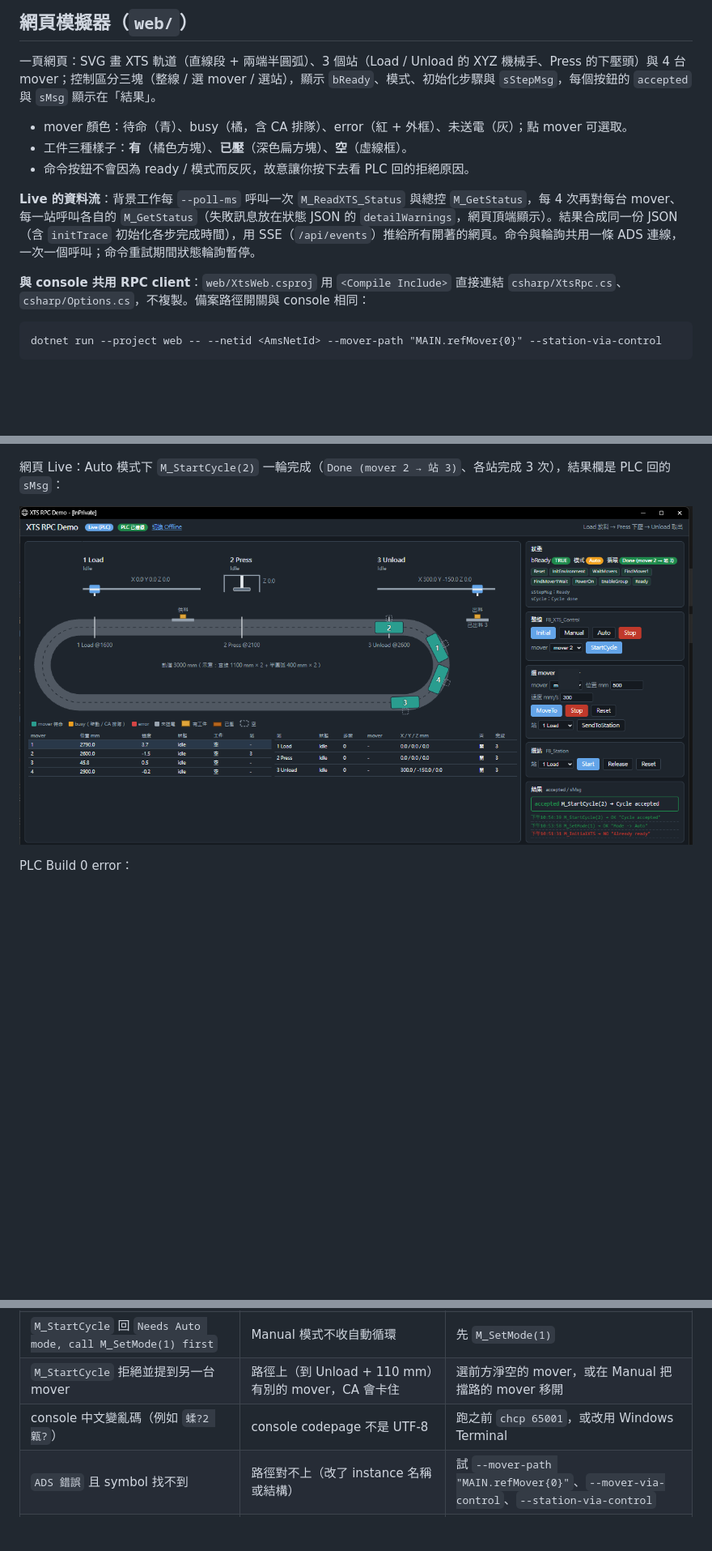
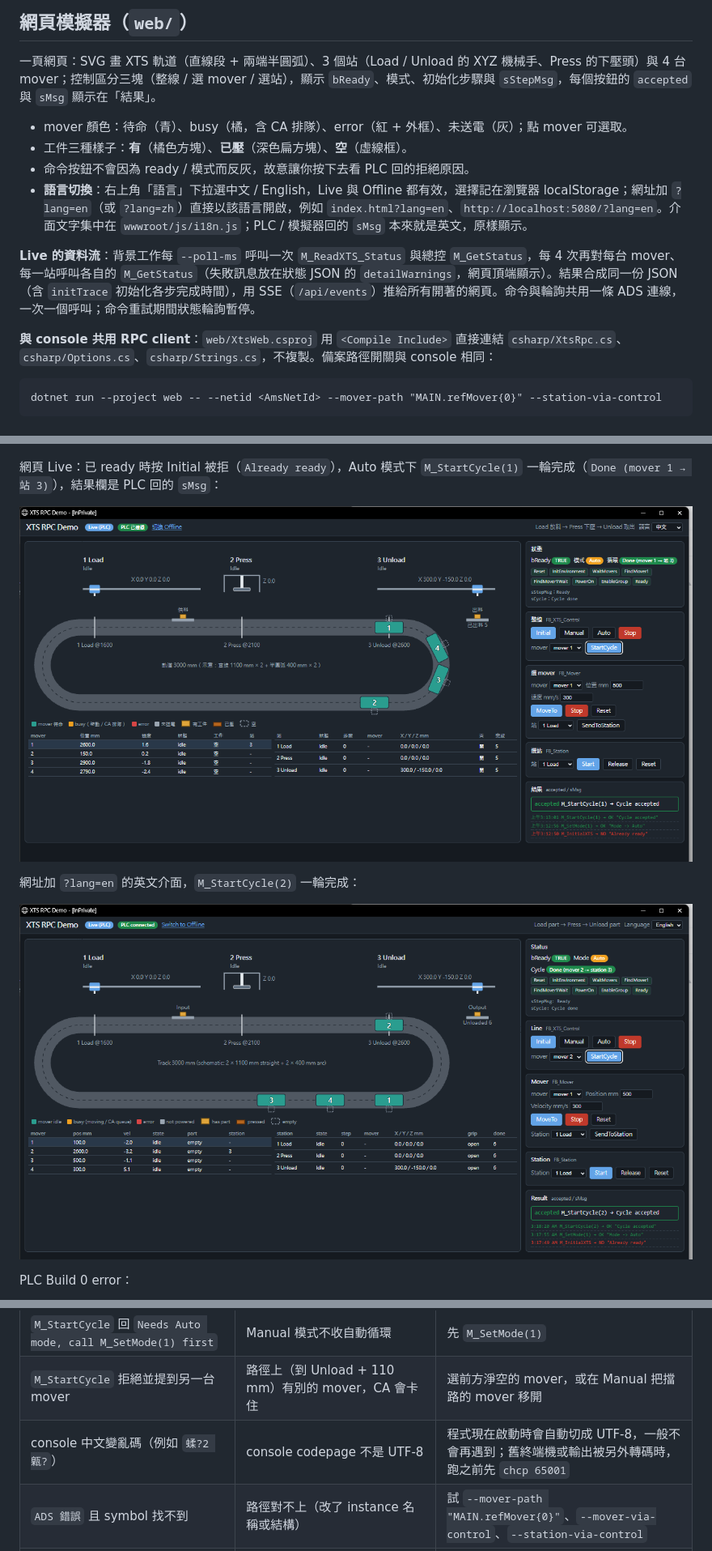
Before and after one commit to Lance0901/twincat-xts-rpc-demo, a Markdown page: README.md, 3 parts joined by grey strips. Shown at 81% size. Rendered like a GitHub page; pictures changed too: docs/images/runtime-web-live-en.png (added), docs/images/runtime-web-live.png; blank space fills up the shorter version.

````diff
--- a/README.md
+++ b/README.md
@@ -462,10 +464,11 @@ PLC 的命令 method 只設旗標、下一個 PLC cycle 才由 body 取走。連
 - mover 顏色：待命（青）、busy（橘，含 CA 排隊）、error（紅 + 外框）、未送電（灰）；點 mover 可選取。
 - 工件三種樣子：**有**（橘色方塊）、**已壓**（深色扁方塊）、**空**（虛線框）。
 - 命令按鈕不會因為 ready / 模式而反灰，故意讓你按下去看 PLC 回的拒絕原因。
+- **語言切換**：右上角「語言」下拉選中文 / English，Live 與 Offline 都有效，選擇記在瀏覽器 localStorage；網址加 `?lang=en`（或 `?lang=zh`）直接以該語言開啟，例如 `index.html?lang=en`、`http://localhost:5080/?lang=en`。介面文字集中在 `wwwroot/js/i18n.js`；PLC / 模擬器回的 `sMsg` 本來就是英文，原樣顯示。
 
 **Live 的資料流**：背景工作每 `--poll-ms` 呼叫一次 `M_ReadXTS_Status` 與總控 `M_GetStatus`，每 4 次再對每台 mover、每一站呼叫各自的 `M_GetStatus`（失敗訊息放在狀態 JSON 的 `detailWarnings`，網頁頂端顯示）。結果合成同一份 JSON（含 `initTrace` 初始化各步完成時間），用 SSE（`/api/events`）推給所有開著的網頁。命令與輪詢共用一條 ADS 連線，一次一個呼叫；命令重試期間狀態輪詢暫停。
 
-**與 console 共用 RPC client**：`web/XtsWeb.csproj` 用 `<Compile Include>` 直接連結 `csharp/XtsRpc.cs`、`csharp/Options.cs`，不複製。備案路徑開關與 console 相同：
+**與 console 共用 RPC client**：`web/XtsWeb.csproj` 用 `<Compile Include>` 直接連結 `csharp/XtsRpc.cs`、`csharp/Options.cs`、`csharp/Strings.cs`，不複製。備案路徑開關與 console 相同：
 
 ```
 dotnet run --project web -- --netid <AmsNetId> --mover-path "MAIN.refMover{0}" --station-via-control
@@ -557,9 +564,13 @@ XTS Viewer：console 示範跑完後 4 台 mover 的位置（Hardware / NC Posit
 
 ![XTS Viewer](docs/images/runtime-xts-viewer.png)
 
-網頁 Live：Auto 模式下 `M_StartCycle(2)` 一輪完成（`Done (mover 2 → 站 3)`、各站完成 3 次），結果欄是 PLC 回的 `sMsg`：
+網頁 Live：已 ready 時按 Initial 被拒（`Already ready`），Auto 模式下 `M_StartCycle(1)` 一輪完成（`Done (mover 1 → 站 3)`），結果欄是 PLC 回的 `sMsg`：
 
-![網頁 Live](docs/images/runtime-web-live.png)
+![網頁 Live（中文）](docs/images/runtime-web-live.png)
+
+網址加 `?lang=en` 的英文介面，`M_StartCycle(2)` 一輪完成：
+
+![網頁 Live（English）](docs/images/runtime-web-live-en.png)
 
 PLC Build 0 error：
 
@@ -575,7 +586,7 @@ PLC Build 0 error：
 | mover / 站命令回 `Rejected in Auto mode, call M_SetMode(0) first` | Auto 模式只收整線命令 | 先 `M_SetMode(0)`；自動循環中不能切模式，先等完成或 `M_Stop` |
 | `M_StartCycle` 回 `Needs Auto mode, call M_SetMode(1) first` | Manual 模式不收自動循環 | 先 `M_SetMode(1)` |
 | `M_StartCycle` 拒絕並提到另一台 mover | 路徑上（到 Unload + 110 mm）有別的 mover，CA 會卡住 | 選前方淨空的 mover，或在 Manual 把擋路的 mover 移開 |
-| console 中文變亂碼（例如 `蝚?2 甈?`） | console codepage 不是 UTF-8 | 跑之前 `chcp 65001`，或改用 Windows Terminal |
+| console 中文變亂碼（例如 `蝚?2 甈?`） | console codepage 不是 UTF-8 | 程式現在啟動時會自動切成 UTF-8，一般不會再遇到；舊終端機或輸出被另外轉碼時，跑之前先 `chcp 65001` |
 | `ADS 錯誤` 且 symbol 找不到 | 路徑對不上（改了 instance 名稱或結構） | 試 `--mover-path "MAIN.refMover{0}"`、`--mover-via-control`、`--station-via-control` |
 | 初始化卡在 `FindMover1Wait` 後進 Error（`16#E303`） | Mover ID detection 失敗 | 看 `sStepMsg`；確認所有 mover 位置有效、XPU `IdDetectionMode = Mover1` |
 
````
Also changed, not shown: other parts of README.md (+12 -5 lines), docs/images/runtime-console-output-en.png (added), docs/images/runtime-console-output.png, 9 other files.
